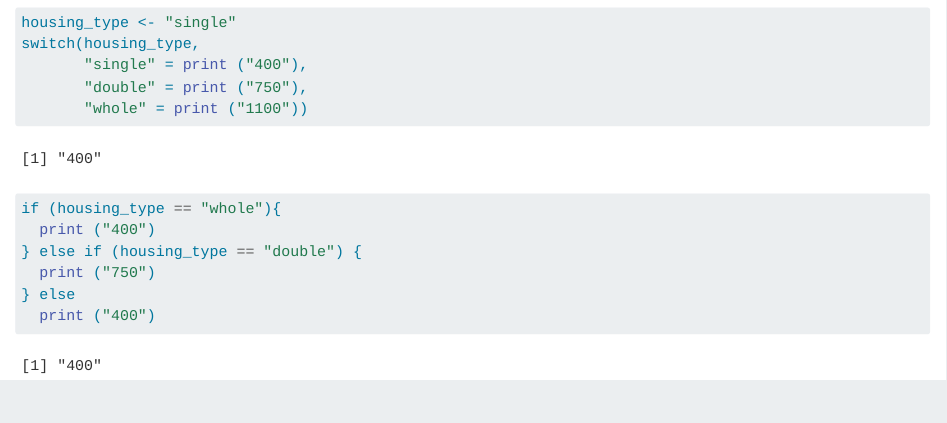
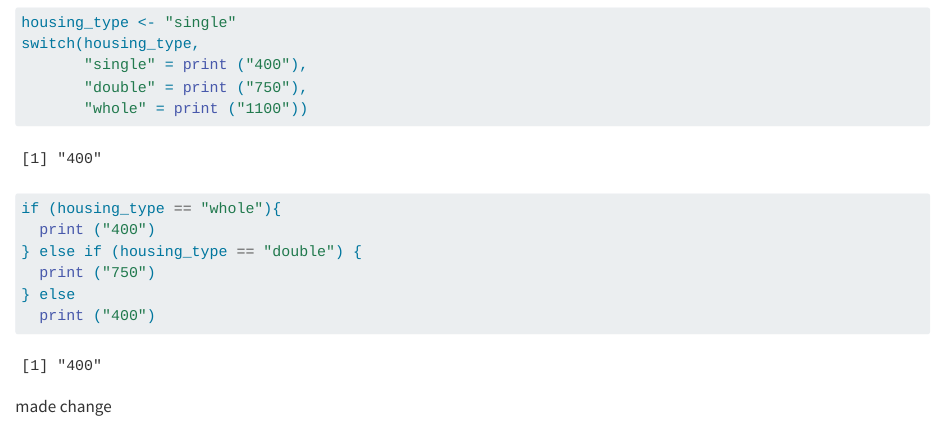
Before and after one commit to khj9759/eds221-day3-interactivities, a Quarto document (day3-interactive.qmd): the page in a window 1100 px wide, from 710 px down. Rendered offline with R 4.5, knitr and Pandoc in place of Quarto, with nearby package versions.

Commit message:
4 loop change

````diff
--- a/day3-interactive.qmd
+++ b/day3-interactive.qmd
@@ -46,3 +46,5 @@ if (housing_type == "whole"){
 } else
   print ("400")
 ```
+
+made change
````
